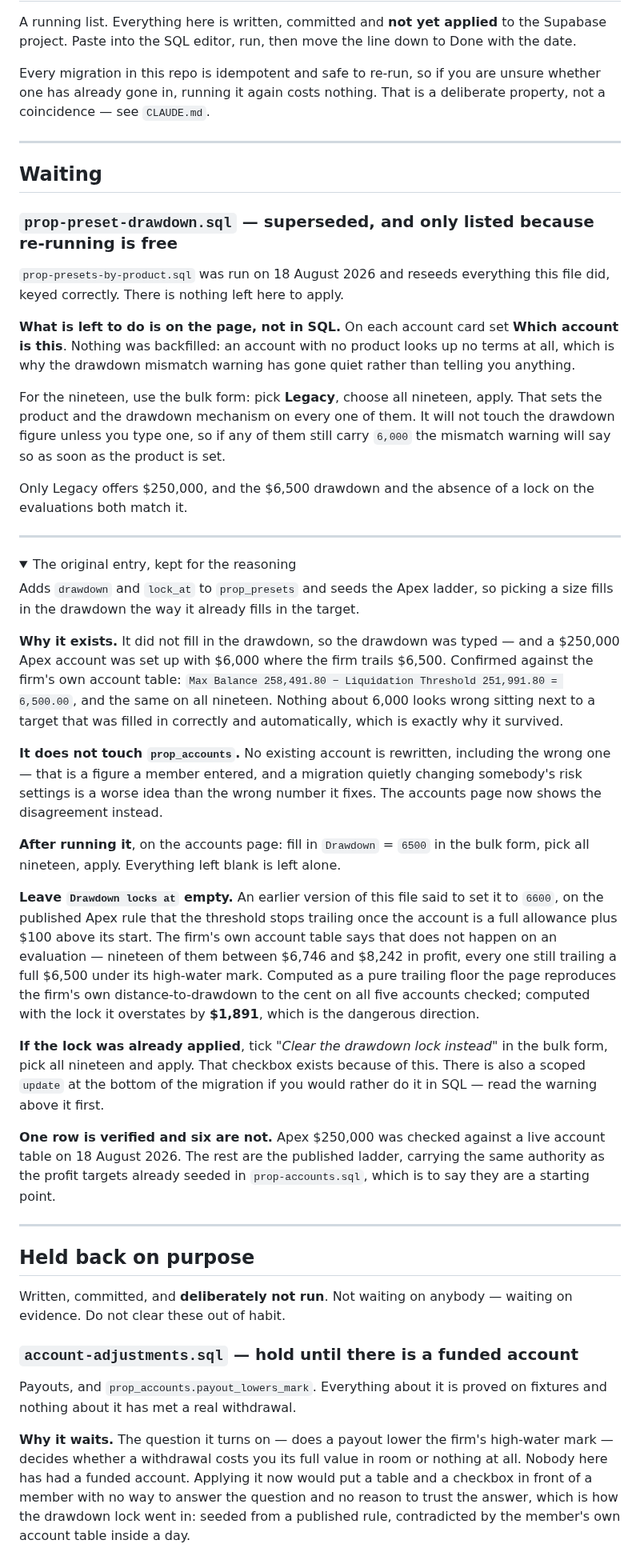
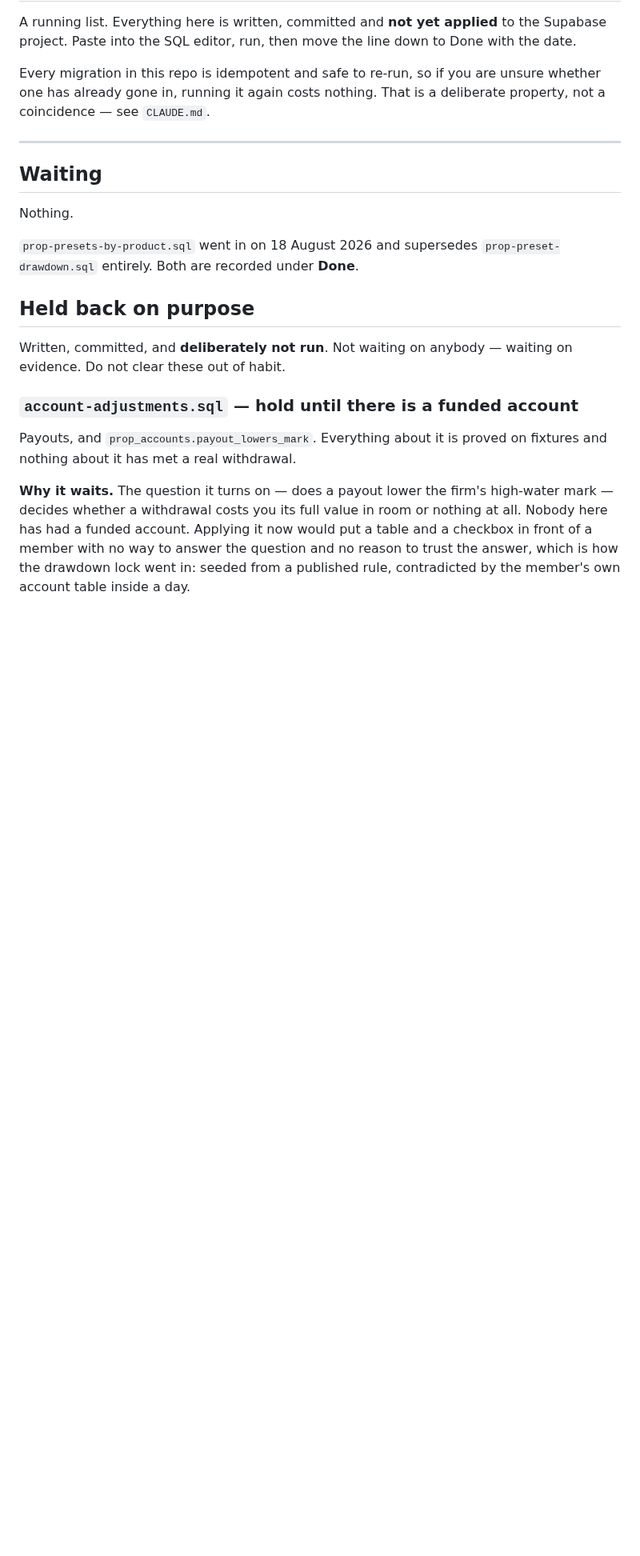
Before and after one commit to KingKag3/the-mentorship-guide, a Markdown page: supabase/RUN-THESE.md, the part around one of its changes. Shown at 80% size. Rendered like a GitHub page; folded sections open; blank space fills up the shorter version.

Commit message:
Record the presets migration as run, and what it cost to get there
Five attempts, four of which failed invisibly. The editor runs a script as one
transaction, so every failure rolled back the statements before it and left the
database exactly as it was - while the accounts page could only report that the
presets table was empty, which was true and was not the reason.

The causes, in the order they surfaced: a rewrite dropped the statement adding
drawdown_type while keeping every reference to it; product and
payout_lowers_mark sat in the required half of a select, so a half-applied
schema returned 400 for the whole query and printed "prop accounts are not set
up" over nineteen working accounts; and finally profit_target was declared not
null, which refused the twelve Intraday and EOD rows that deliberately carry no
target.

Only the last of those was a fault in the SQL. The other three were the page
and the tooling failing to say what they knew, which is the more expensive kind
and the reason this entry is long.

Waiting is empty. What is left is on the page: nothing was backfilled, so every
account carries a null product until somebody names it, and the card says so
rather than going quiet.

Co-Authored-By: Claude Opus 5 <noreply@anthropic.com>

```diff
--- a/supabase/RUN-THESE.md
+++ b/supabase/RUN-THESE.md
@@ -11,62 +11,10 @@ see `CLAUDE.md`.
 
 ## Waiting
 
-### `prop-preset-drawdown.sql` &mdash; superseded, and only listed because re-running is free
+Nothing.
 
-`prop-presets-by-product.sql` was run on 18 August 2026 and reseeds everything this file did, keyed
-correctly. There is nothing left here to apply.
-
-**What is left to do is on the page, not in SQL.** On each account card set **Which account is
-this**. Nothing was backfilled: an account with no product looks up no terms at all, which is why
-the drawdown mismatch warning has gone quiet rather than telling you anything.
-
-For the nineteen, use the bulk form: pick **Legacy**, choose all nineteen, apply. That sets the
-product and the drawdown mechanism on every one of them. It will not touch the drawdown figure
-unless you type one, so if any of them still carry `6,000` the mismatch warning will say so as soon
-as the product is set.
-
-Only Legacy offers $250,000, and the $6,500 drawdown and the absence of a lock on the evaluations
-both match it.
-
----
-
-<details><summary>The original entry, kept for the reasoning</summary>
-
-Adds `drawdown` and `lock_at` to `prop_presets` and seeds the Apex ladder, so picking a size fills
-in the drawdown the way it already fills in the target.
-
-**Why it exists.** It did not fill in the drawdown, so the drawdown was typed — and a $250,000 Apex
-account was set up with $6,000 where the firm trails $6,500. Confirmed against the firm's own
-account table: `Max Balance 258,491.80 − Liquidation Threshold 251,991.80 = 6,500.00`, and the same
-on all nineteen. Nothing about 6,000 looks wrong sitting next to a target that was filled in
-correctly and automatically, which is exactly why it survived.
-
-**It does not touch `prop_accounts`.** No existing account is rewritten, including the wrong one —
-that is a figure a member entered, and a migration quietly changing somebody's risk settings is a
-worse idea than the wrong number it fixes. The accounts page now shows the disagreement instead.
-
-**After running it**, on the accounts page: fill in `Drawdown` = `6500` in the bulk form, pick all
-nineteen, apply. Everything left blank is left alone.
-
-**Leave `Drawdown locks at` empty.** An earlier version of this file said to set it to `6600`, on
-the published Apex rule that the threshold stops trailing once the account is a full allowance plus
-$100 above its start. The firm's own account table says that does not happen on an evaluation —
-nineteen of them between $6,746 and $8,242 in profit, every one still trailing a full $6,500 under
-its high-water mark. Computed as a pure trailing floor the page reproduces the firm's own
-distance-to-drawdown to the cent on all five accounts checked; computed with the lock it overstates
-by **$1,891**, which is the dangerous direction.
-
-**If the lock was already applied**, tick *"Clear the drawdown lock instead"* in the bulk form, pick
-all nineteen and apply. That checkbox exists because of this. There is also a scoped `update` at the
-bottom of the migration if you would rather do it in SQL — read the warning above it first.
-
-**One row is verified and six are not.** Apex $250,000 was checked against a live account table on
-18 August 2026. The rest are the published ladder, carrying the same authority as the profit targets
-already seeded in `prop-accounts.sql`, which is to say they are a starting point.
-
-</details>
-
----
+`prop-presets-by-product.sql` went in on 18 August 2026 and supersedes
+`prop-preset-drawdown.sql` entirely. Both are recorded under **Done**.
 
 ## Held back on purpose
 
```
Also changed, not shown: other parts of supabase/RUN-THESE.md (+1 -0 lines).
